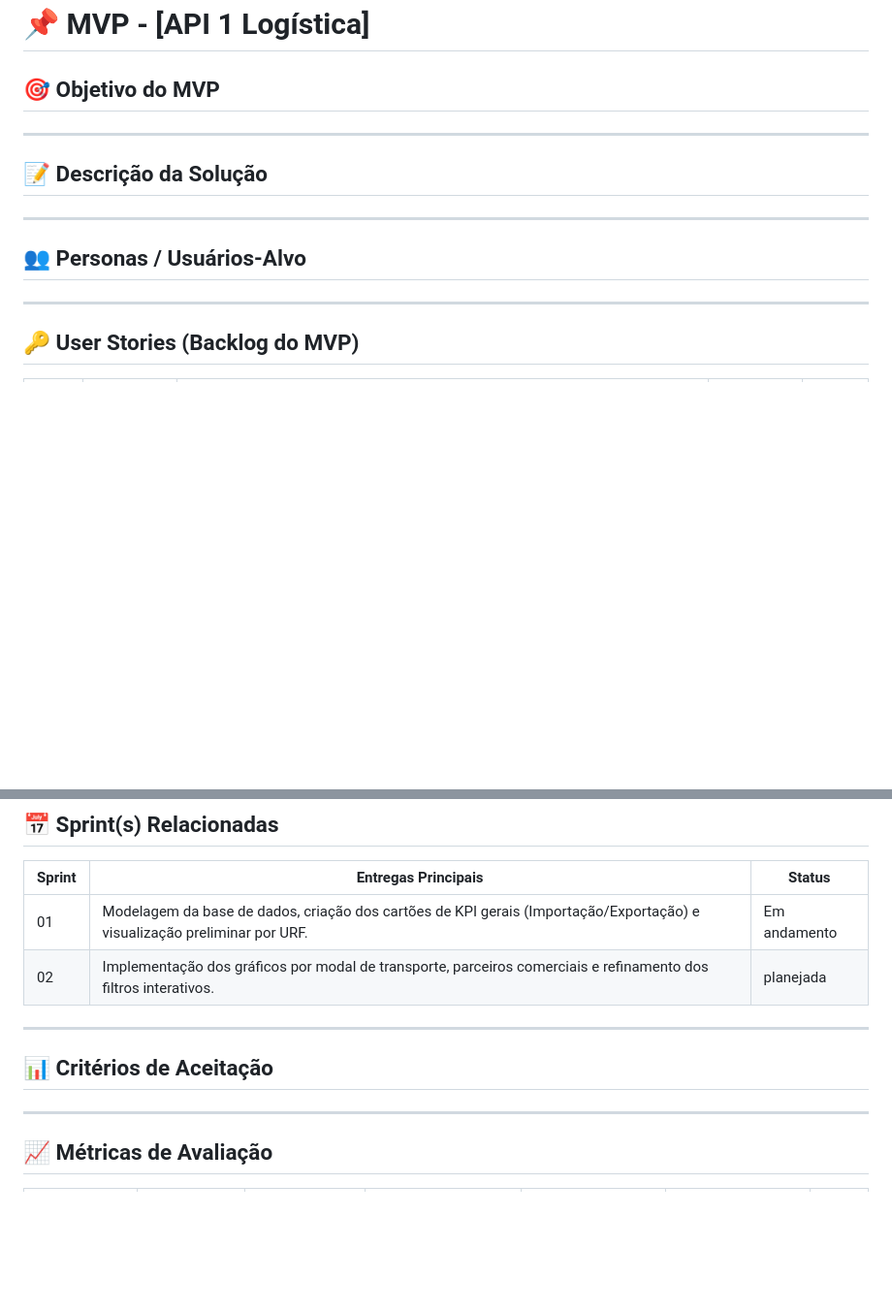
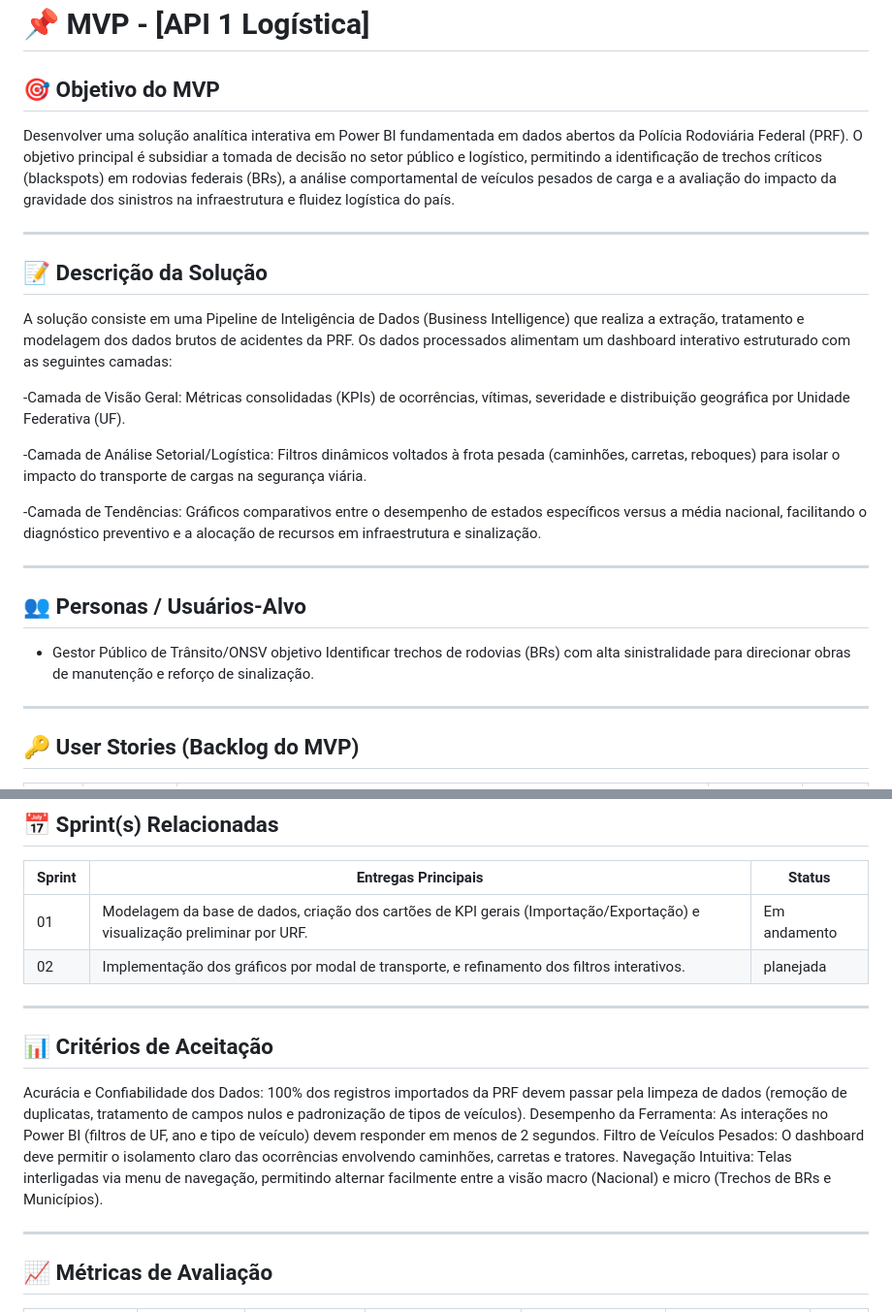
Before and after one commit to grupodeltalog/Back_log-2-semestre, a Markdown page: MVP's/MVP-Sprint1.md, 2 parts joined by grey strips. Shown at 97% size. Drawn GitHub-style; blank space fills up the shorter version.

```diff
--- a/MVP's/MVP-Sprint1.md
+++ b/MVP's/MVP-Sprint1.md
@@ -1,14 +1,25 @@
 # 📌 MVP - [API 1 Logística]
 
 ## 🎯 Objetivo do MVP
+Desenvolver uma solução analítica interativa em Power BI fundamentada em dados abertos da Polícia Rodoviária Federal (PRF). O objetivo principal é subsidiar a tomada de decisão no setor público e logístico, permitindo a identificação de trechos críticos (blackspots) em rodovias federais (BRs), a análise comportamental de veículos pesados de carga e a avaliação do impacto da gravidade dos sinistros na infraestrutura e fluidez logística do país.
 
 ---
 
 ## 📝 Descrição da Solução
+A solução consiste em uma Pipeline de Inteligência de Dados (Business Intelligence) que realiza a extração, tratamento e modelagem dos dados brutos de acidentes da PRF. Os dados processados alimentam um dashboard interativo estruturado com as seguintes camadas:
+
+-Camada de Visão Geral: Métricas consolidadas (KPIs) de ocorrências, vítimas, severidade e distribuição geográfica por Unidade Federativa (UF).
+
+-Camada de Análise Setorial/Logística: Filtros dinâmicos voltados à frota pesada (caminhões, carretas, reboques) para isolar o impacto do transporte de cargas na segurança viária.
+
+-Camada de Tendências: Gráficos comparativos entre o desempenho de estados específicos versus a média nacional, facilitando o diagnóstico preventivo e a alocação de recursos em infraestrutura e sinalização.
+
 
 ---
 
 ## 👥 Personas / Usuários-Alvo
+- Gestor Público de Trânsito/ONSV objetivo Identificar trechos de rodovias (BRs) com alta sinistralidade para direcionar obras de manutenção e reforço de sinalização.
+
 
 ---
 
@@ -30,11 +41,15 @@
 | Sprint | Entregas Principais                          | Status   |
 |--------|----------------------------------------------|----------|
 | 01     | Modelagem da base de dados, criação dos cartões de KPI gerais (Importação/Exportação) e visualização preliminar por URF.                       | Em andamento  |
-| 02     | Implementação dos gráficos por modal de transporte, parceiros comerciais e refinamento dos filtros interativos.                        | planejada|
+| 02     | Implementação dos gráficos por modal de transporte, e refinamento dos filtros interativos.                        | planejada|
 
 ---
 
 ## 📊 Critérios de Aceitação
+Acurácia e Confiabilidade dos Dados: 100% dos registros importados da PRF devem passar pela limpeza de dados (remoção de duplicatas, tratamento de campos nulos e padronização de tipos de veículos).
+Desempenho da Ferramenta: As interações no Power BI (filtros de UF, ano e tipo de veículo) devem responder em menos de 2 segundos.
+Filtro de Veículos Pesados: O dashboard deve permitir o isolamento claro das ocorrências envolvendo caminhões, carretas e tratores.
+Navegação Intuitiva: Telas interligadas via menu de navegação, permitindo alternar facilmente entre a visão macro (Nacional) e micro (Trechos de BRs e Municípios).
 
 
 ---
```
